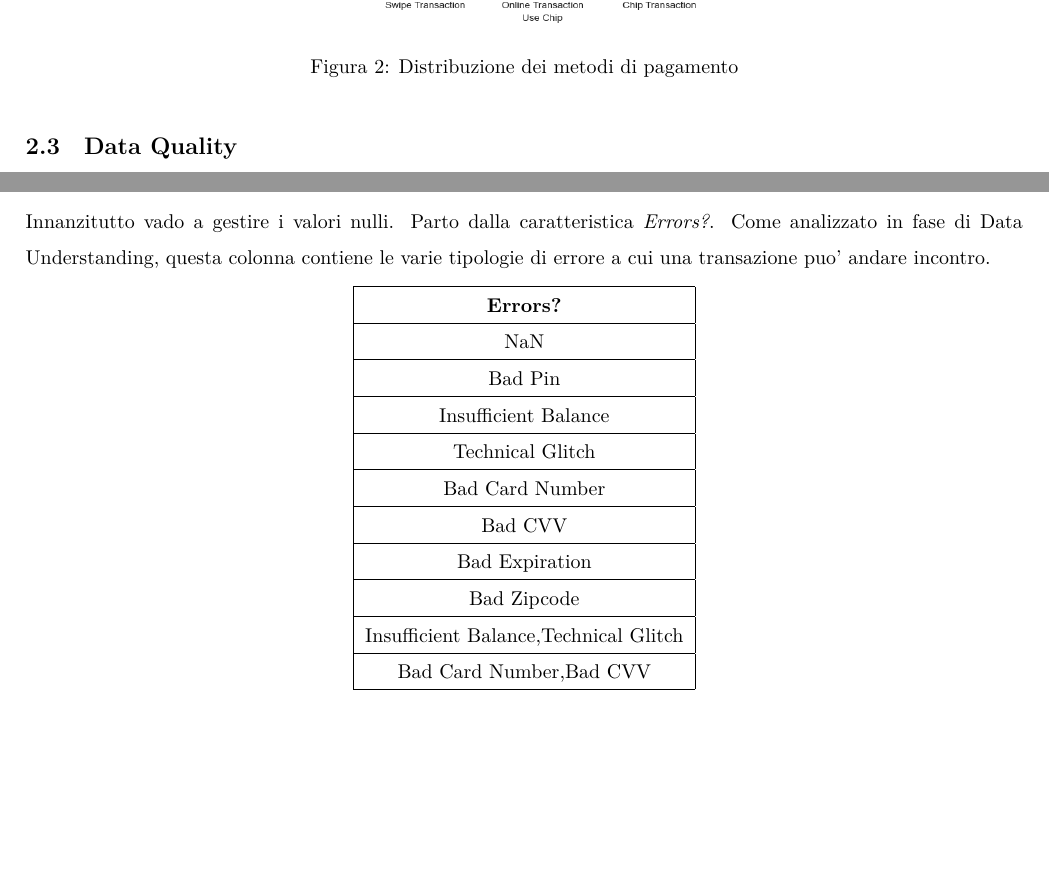
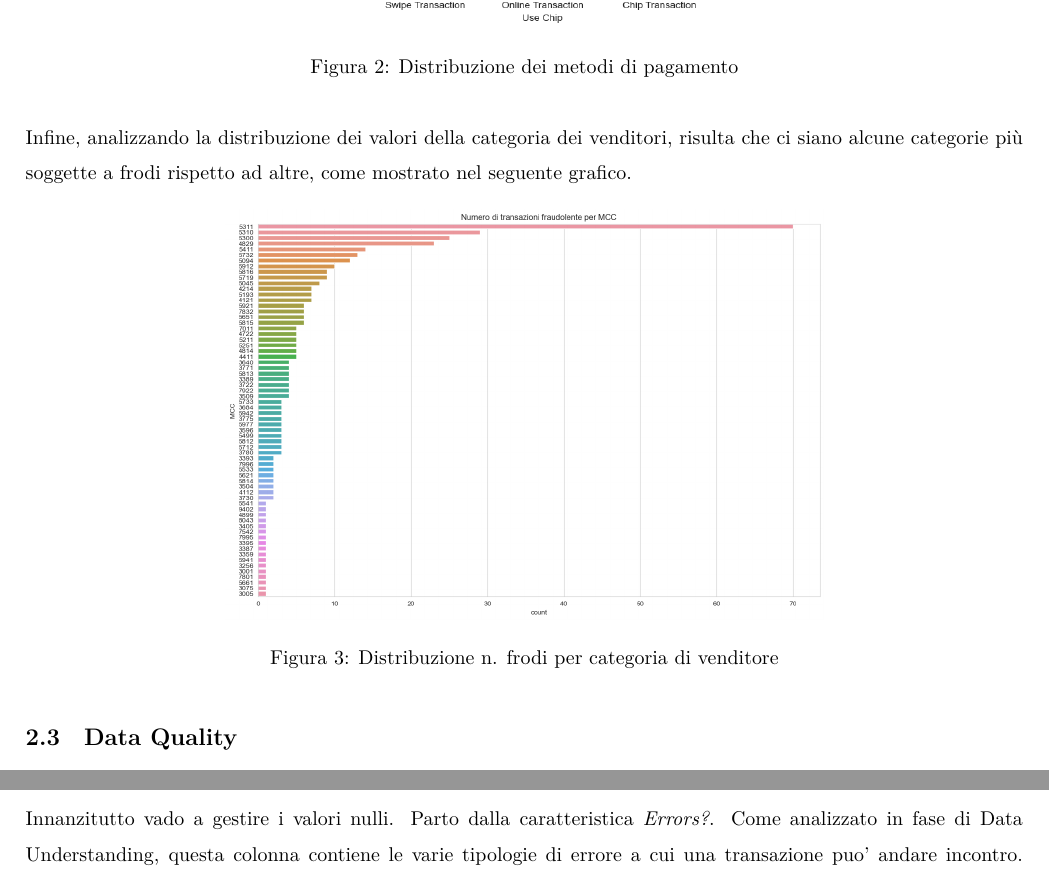
Before and after one commit to marcosantoriello/CCFDetector, a LaTeX document (Documentation/main.tex): two parts of pages 6 and 7 of 8 before the commit and two parts of pages 6 and 8 of 8 after it, joined at a grey line, cut so that both start at the same text, the shorter picture padded with empty space. Compiled offline with LuaLaTeX.

Commit message:
Inizio Feature Selection e aggiunta analisi feature MCC

```diff
--- a/Documentation/main.tex
+++ b/Documentation/main.tex
@@ -149,6 +149,12 @@
             \includegraphics[width=.4\textwidth]{img/DistribuzioneMetodoPagamento.png}
             \caption[short]{Distribuzione dei metodi di pagamento}
         \end{figure}
+        Infine, analizzando la distribuzione dei valori della categoria dei venditori, risulta che ci siano alcune categorie più soggette a frodi rispetto ad altre, come mostrato nel seguente grafico.
+       \begin{figure}[H]
+            \centering
+            \includegraphics[width=.6\textwidth]{img/DistribuzioneMCC.png}
+            \caption[short]{Distribuzione n. frodi per categoria di venditore}
+        \end{figure}
 
     \subsection{Data Quality}
         Relativamente alla qualità dei dati, la prima cosa che noto è che le colonne \textit{Merchant State}, \textit{Zip}, ed, in particolare \textit{Errors}, contengono dei valori nulli.
@@ -170,33 +176,6 @@
     In questa fase, vado ad effettuare le operazioni necessare per la pulizia dei dati, in modo che possano essere pronti per essere dati in input al modello.
     \subsection{Data Cleaning}
         Innanzitutto vado a gestire i valori nulli. Parto dalla caratteristica \textit{Errors?}. Come analizzato in fase di Data Understanding, questa colonna contiene le varie tipologie di errore a cui una transazione puo' andare incontro.
-        \begin{center}
-            \begin{tabular}{|c|}
-                \hline
-                \textbf{Errors?}\\
-                \hline
-                NaN\\
-                \hline
-                Bad Pin\\
-                \hline
-                Insufficient Balance\\
-                \hline
-                Technical Glitch\\
-                \hline
-                Bad Card Number\\
-                \hline
-                Bad CVV\\
-                \hline
-                Bad Expiration\\
-                \hline
-                Bad Zipcode\\
-                \hline
-                Insufficient Balance,Technical Glitch\\
-                \hline
-                Bad Card Number,Bad CVV\\
-                \hline
-            \end{tabular}
-        \end{center}
         Come risulta dall'osservazione dei valori di questa feature, i valori nulli sembrano corrispondere al caso in cui non si verifica alcun errore. Per tale ragione, decido di rimpiazzare tutti i valori nulli con il valore \textit{No error}. Tale modo di gestire i valori nulli si definisce \textbf{imputazione deduttiva}.\\
         Come secondo step, vado a rimuovere le colonne \textit{Merchant State} e \textit{Zip}. Esse, infatti, posso essere ricavate dalla feature \textit{Merchant City}, per cui, contenendo specialmente dei valori nulli, risulta conveniente la loro rimozione dal dataset.\\
         Necessitando per il futuro addestramento del modello di dati numerici, vado a convertire le variabili categoriche \textit{Use Chip}, \textit{Merchant City} ed \textit{Errors} in variabili numeriche, utilizzando il metodo \textbf{LabelEncoder()}, della libreria \textit{scikit-learn}. Tale metodo assegna un intero univoco ad ogni categoria, in ordine di scoperta.
```
Also changed, not shown: Deliverables/CCFDetector__Using_ML_Using_ML_against_Credit_Card_Frauds.pdf, Documentation/img/DistribuzioneMCC.png (added), 1 other file.
